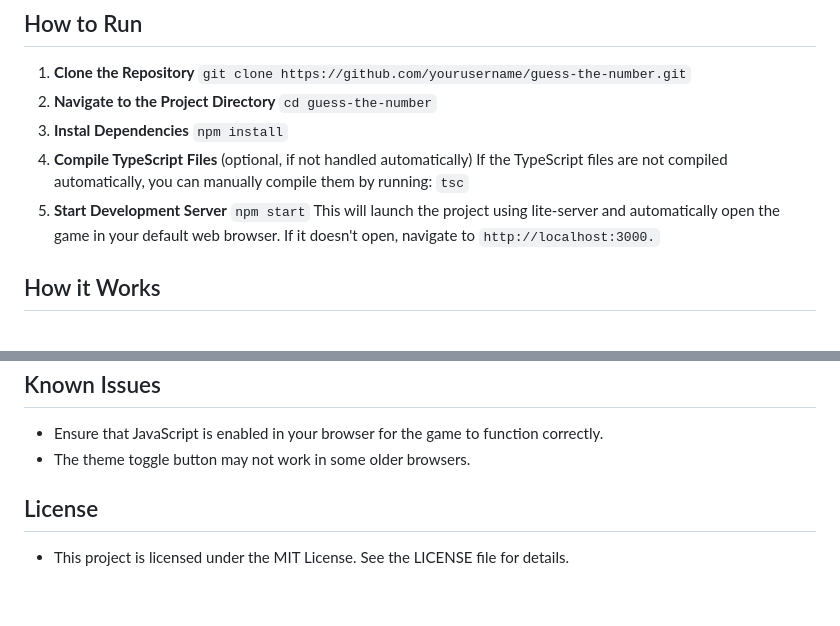
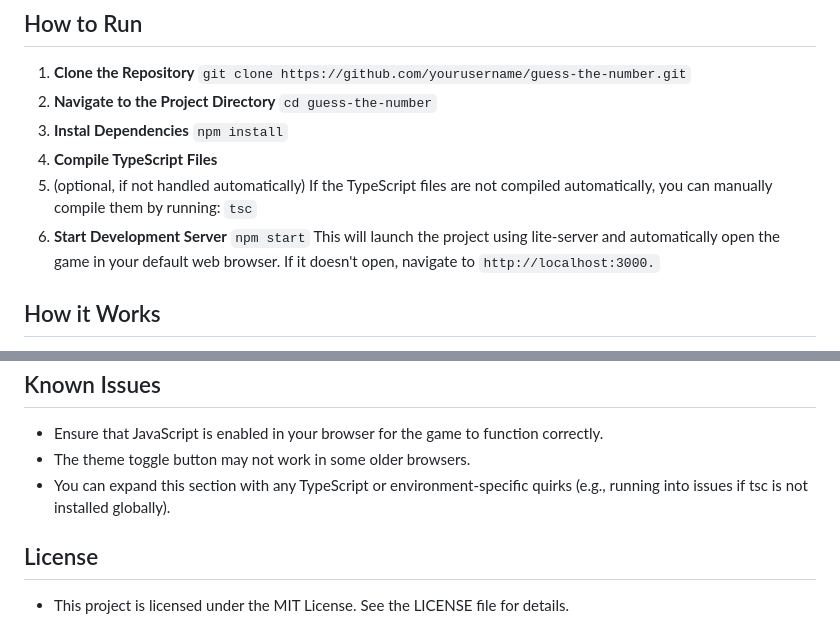
Before and after one commit to Cmbs86/guess-the-number, a Markdown page: README.md, 2 parts joined by grey strips. GitHub-like rendering; blank space fills up the shorter version.

Commit message:
Update README.md with TypeScript compilation instructions

````diff
--- a/README.md
+++ b/README.md
@@ -25,10 +25,11 @@ A former vanilla JavaScript game where you guess a randomly generated number bet
    ```cd guess-the-number```
 3. **Instal Dependencies**
    ```npm install```
-4. **Compile TypeScript Files** (optional, if not handled automatically)
+4. **Compile TypeScript Files**
+5. (optional, if not handled automatically)
    If the TypeScript files are not compiled automatically, you can manually compile them by running:
    `tsc`
-5. **Start Development Server**
+6. **Start Development Server**
    ```npm start```
    This will launch the project using lite-server and automatically open the game in your default web browser. If it doesn't open, navigate to `http://localhost:3000.`
 
@@ -58,6 +59,7 @@ A former vanilla JavaScript game where you guess a randomly generated number bet
 
 - Ensure that JavaScript is enabled in your browser for the game to function correctly.
 - The theme toggle button may not work in some older browsers.
+- You can expand this section with any TypeScript or environment-specific quirks (e.g., running into issues if tsc is not installed globally).
 
 ## License
 
````
